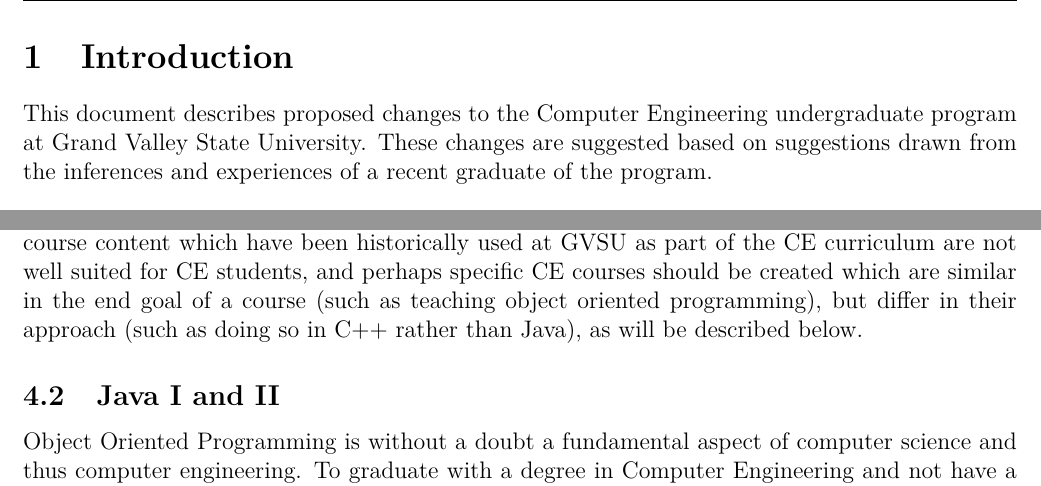
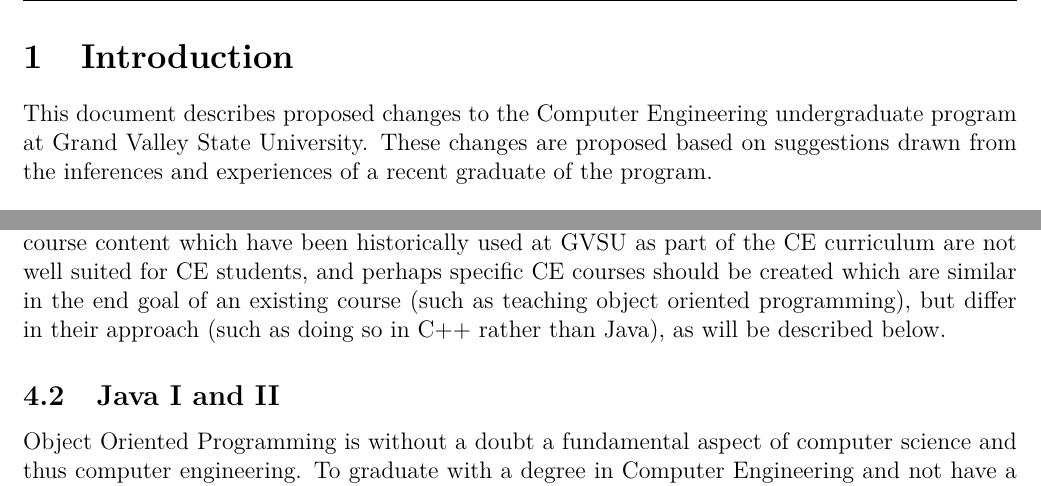
Before and after one commit to gibsjose/CE-Proposal, a LaTeX document (LaTeX/Proposal.tex): two parts of pages 3 and 6 of 16, joined at a grey line, cut so that both start at the same text. Compiled offline with pdfLaTeX.

Commit message:
Minor grammatical changes

```diff
--- a/LaTeX/Proposal.tex
+++ b/LaTeX/Proposal.tex
@@ -150,7 +150,7 @@
 \section{Introduction}\label{introduction}
 This document describes proposed changes to the Computer Engineering
 undergraduate program at Grand Valley State University. These changes
-are suggested based on suggestions drawn from the inferences and
+are proposed based on suggestions drawn from the inferences and
 experiences of a recent graduate of the program.
 
 \bigskip
@@ -312,7 +312,7 @@
 in the CS and EE disciplines, but rather that certain courses and course
 content which have been historically used at GVSU as part of the CE
 curriculum are not well suited for CE students, and perhaps specific CE
-courses should be created which are similar in the end goal of a course
+courses should be created which are similar in the end goal of an existing course
 (such as teaching object oriented programming), but differ in their
 approach (such as doing so in C++ rather than Java), as will be
 described below.
```
Also changed, not shown: Proposal.pdf.
